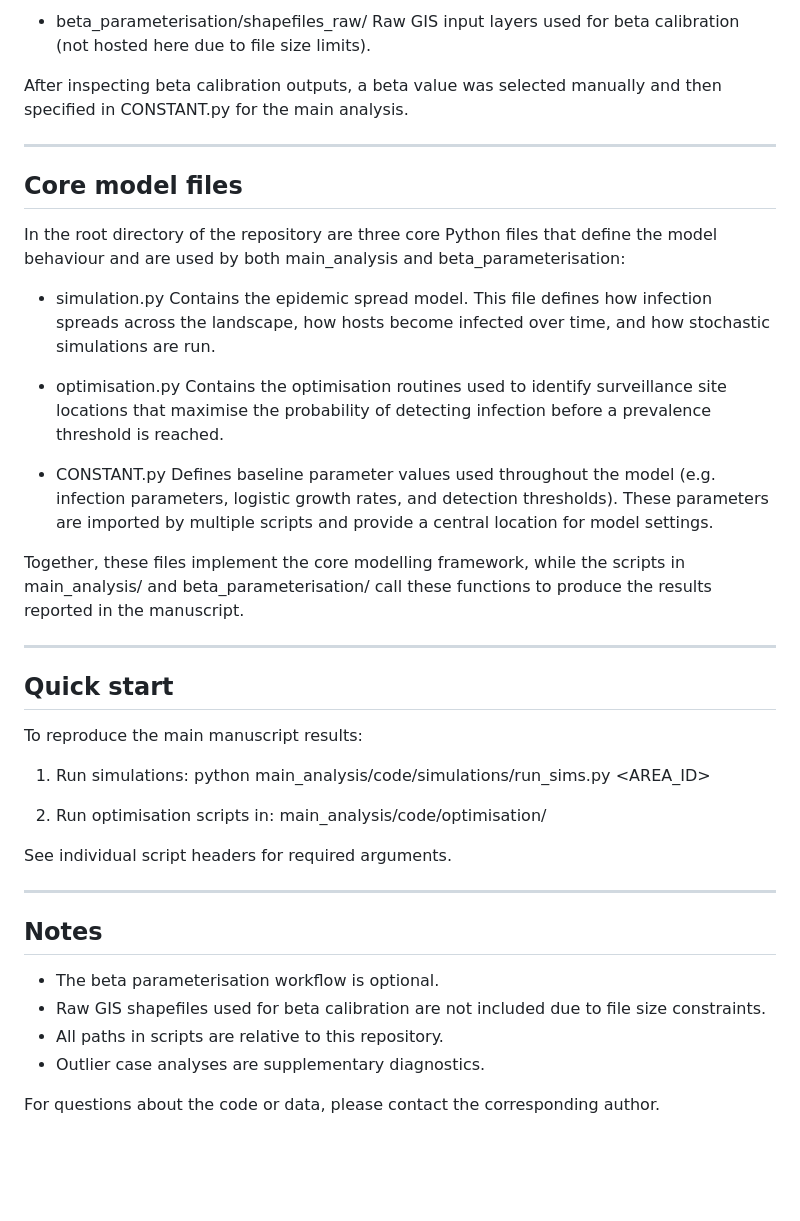
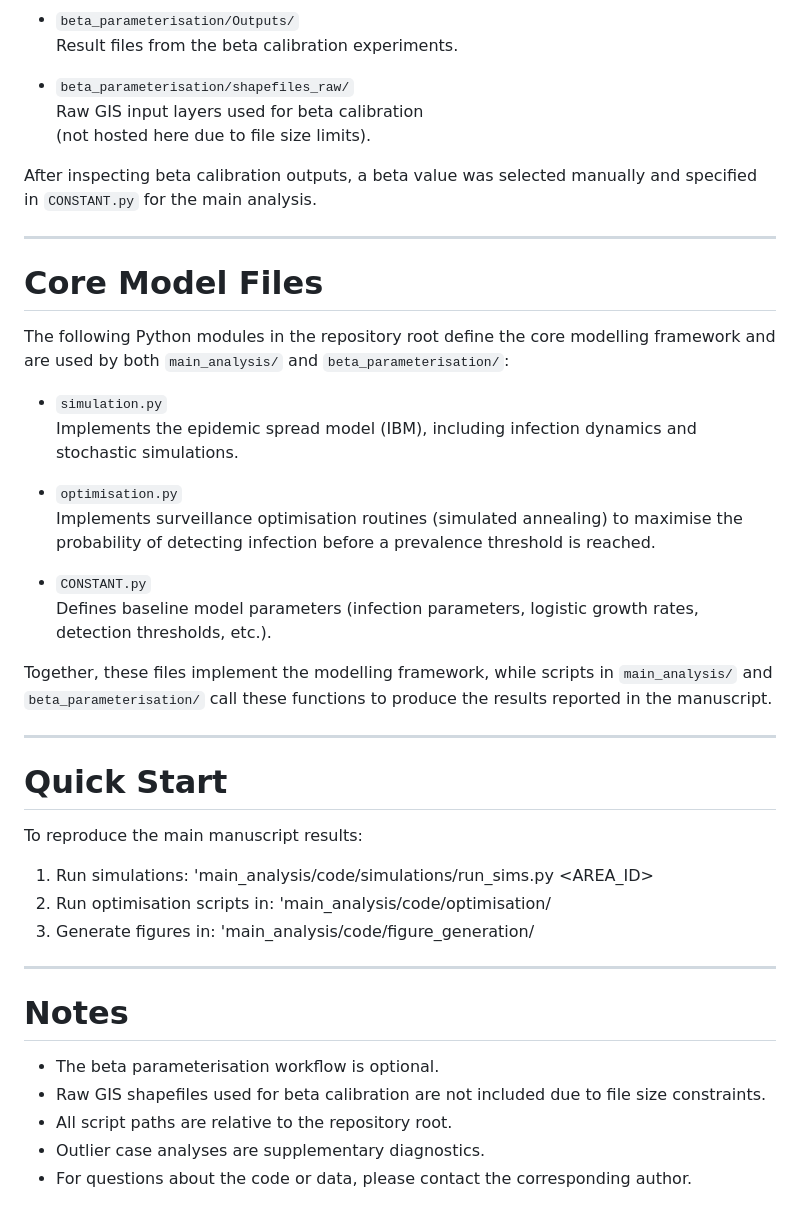
Before and after one commit to roguedaemon87/Plant-Disease-Surveillance-Optimisation, a Markdown page: README.md, the part around one of its changes. Rendered like a GitHub page; blank space fills up the shorter version.

```diff
--- a/README.md
+++ b/README.md
@@ -69,63 +78,54 @@ It includes:
 
-- beta_parameterisation/shapefiles_raw/
-  Raw GIS input layers used for beta calibration (not hosted here due to file
-  size limits).
+- `beta_parameterisation/Outputs/`
+Result files from the beta calibration experiments.
+
+- `beta_parameterisation/shapefiles_raw/`
+Raw GIS input layers used for beta calibration
+(not hosted here due to file size limits).
 
 After inspecting beta calibration outputs, a beta value was selected manually
-and then specified in CONSTANT.py for the main analysis.
+and specified in `CONSTANT.py` for the main analysis.
 
+---
 
----------------------------------------------------------------------------
-Core model files
----------------------------------------------------------------------------
+# Core Model Files
 
-In the root directory of the repository are three core Python files that define the
-model behaviour and are used by both main_analysis and beta_parameterisation:
+The following Python modules in the repository root define the core modelling
+framework and are used by both `main_analysis/` and `beta_parameterisation/`:
 
-- simulation.py
-  Contains the epidemic spread model. This file defines how infection spreads
-  across the landscape, how hosts become infected over time, and how stochastic
-  simulations are run.
+- `simulation.py`
+Implements the epidemic spread model (IBM), including infection dynamics and
+stochastic simulations.
 
-- optimisation.py
-  Contains the optimisation routines used to identify surveillance site
-  locations that maximise the probability of detecting infection before a
-  prevalence threshold is reached.
+- `optimisation.py`
+Implements surveillance optimisation routines (simulated annealing) to
+maximise the probability of detecting infection before a prevalence threshold
+is reached.
 
-- CONSTANT.py
-  Defines baseline parameter values used throughout the model (e.g. infection
-  parameters, logistic growth rates, and detection thresholds). These parameters
-  are imported by multiple scripts and provide a central location for model
-  settings.
+- `CONSTANT.py`
+Defines baseline model parameters (infection parameters, logistic growth
+rates, detection thresholds, etc.).
 
-Together, these files implement the core modelling framework, while the scripts
-in main_analysis/ and beta_parameterisation/ call these functions to produce the
-results reported in the manuscript.
+Together, these files implement the modelling framework, while scripts in
+`main_analysis/` and `beta_parameterisation/` call these functions to produce
+the results reported in the manuscript.
 
+---
 
----------------------------------------------------------------------------
-Quick start
----------------------------------------------------------------------------
+# Quick Start
 
 To reproduce the main manuscript results:
 
-1. Run simulations:
-   python main_analysis/code/simulations/run_sims.py <AREA_ID>
+1. Run simulations: 'main_analysis/code/simulations/run_sims.py <AREA_ID>
+2. Run optimisation scripts in: 'main_analysis/code/optimisation/
+3. Generate figures in: 'main_analysis/code/figure_generation/
 
-2. Run optimisation scripts in:
-   main_analysis/code/optimisation/
+---
 
-See individual script headers for required arguments.
-
-
----------------------------------------------------------------------------
-Notes
----------------------------------------------------------------------------
+# Notes
 
 - The beta parameterisation workflow is optional.
-- Raw GIS shapefiles used for beta calibration are not included due to file size
-  constraints.
-- All paths in scripts are relative to this repository.
+- Raw GIS shapefiles used for beta calibration are not included due to file size constraints.
+- All script paths are relative to the repository root.
 - Outlier case analyses are supplementary diagnostics.
-
-For questions about the code or data, please contact the corresponding author.
+- For questions about the code or data, please contact the corresponding author.
```
Also changed, not shown: other parts of README.md (+48 -39 lines).
